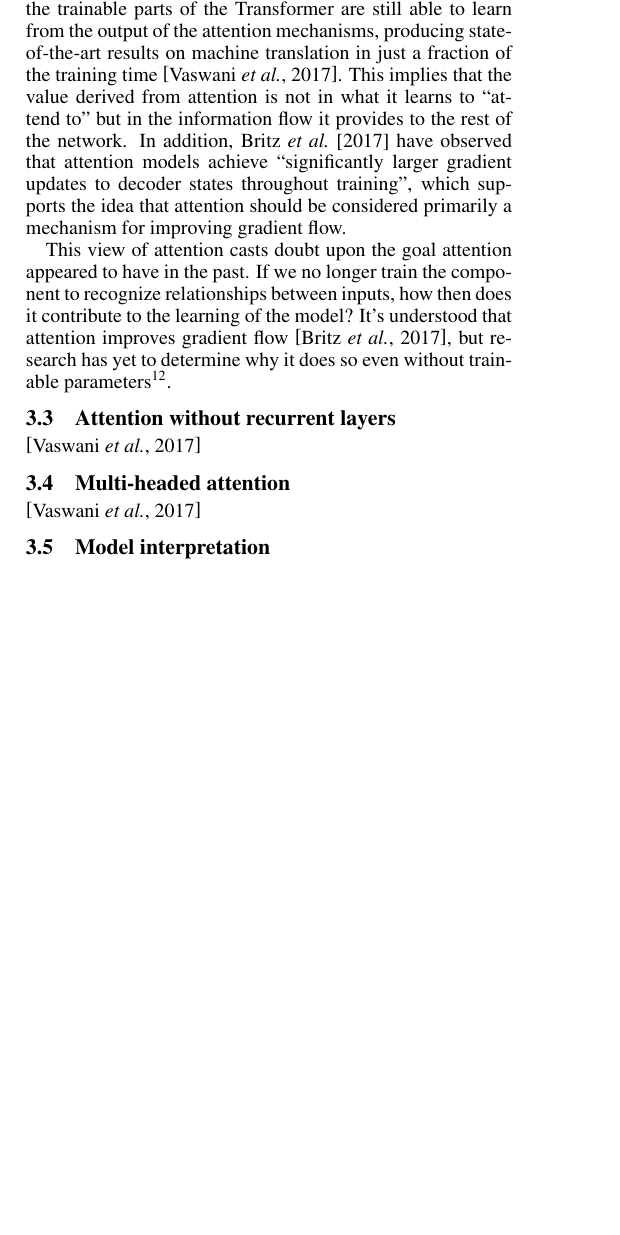
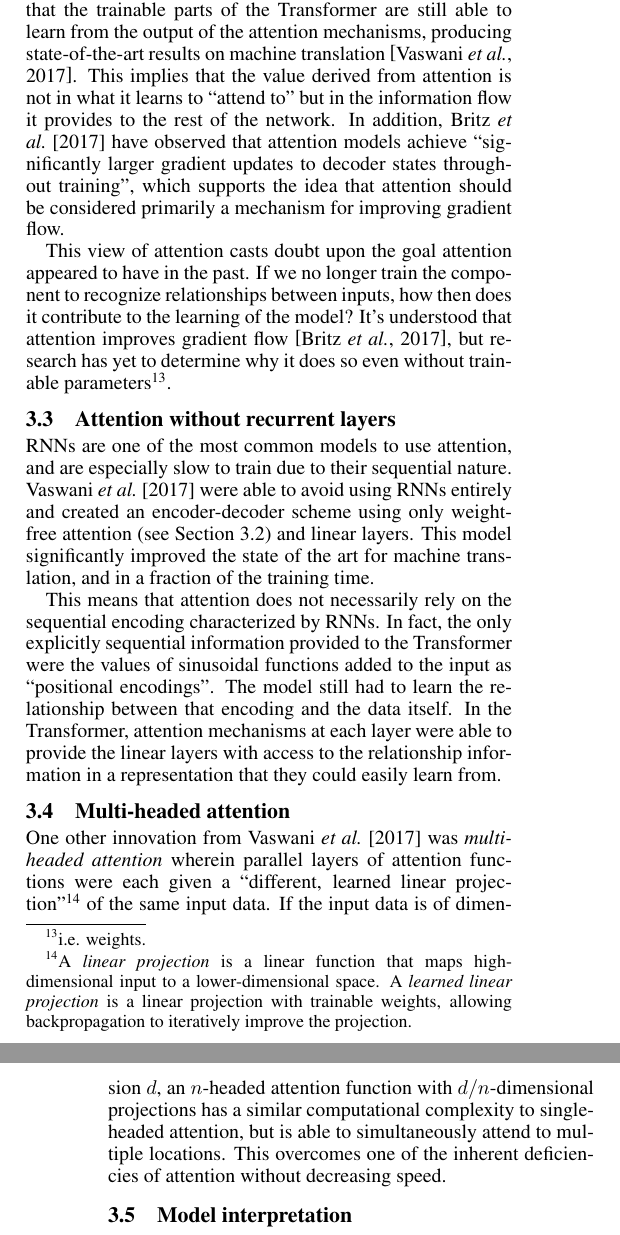
Before and after one commit to kylrth/attention_review, a LaTeX paper (main.tex): part of one column of page 4 of 5 before the commit and two parts of the columns of pages 4 and 5 of 5 after it, the two joined at a grey line, cut so that both start at the same text, the shorter picture padded with empty space. Compiled offline with pdfLaTeX.

Commit message:
through multi-headed

```diff
--- a/main.tex
+++ b/main.tex
@@ -181,17 +181,19 @@ In their Transformer model, Vaswani \etal~[\citeyear{attn_all_you_need}] further
 \]
 where $d_k$ is the dimension of the query and key vectors.
 
-Removing the weights from the mechanism means this component is not trainable at all. Surprisingly, it appears that the trainable parts of the Transformer are still able to learn from the output of the attention mechanisms, producing state-of-the-art results on machine translation in just a fraction of the training time \cite{attn_all_you_need}. This implies that the value derived from attention is not in what it learns to ``attend to'' but in the information flow it provides to the rest of the network. In addition, Britz \etal~[\citeyear{massive_exploration}] have observed that attention models achieve ``significantly larger gradient updates to decoder states throughout training'', which supports the idea that attention should be considered primarily a mechanism for improving gradient flow.
+Removing the weights from the mechanism means this component is not trainable at all. Surprisingly, it appears that the trainable parts of the Transformer are still able to learn from the output of the attention mechanisms, producing state-of-the-art results on machine translation \cite{attn_all_you_need}. This implies that the value derived from attention is not in what it learns to ``attend to'' but in the information flow it provides to the rest of the network. In addition, Britz \etal~[\citeyear{massive_exploration}] have observed that attention models achieve ``significantly larger gradient updates to decoder states throughout training'', which supports the idea that attention should be considered primarily a mechanism for improving gradient flow.
 
 This view of attention casts doubt upon the goal attention appeared to have in the past. If we no longer train the component to recognize relationships between inputs, how then does it contribute to the learning of the model? It's understood that attention improves gradient flow \cite{massive_exploration}, but research has yet to determine why it does so even without trainable parameters\footnote{i.e. weights.}.
 
 \subsection{Attention without recurrent layers}
 
-\cite{attn_all_you_need}
+RNNs are one of the most common models to use attention, and are especially slow to train due to their sequential nature. Vaswani \etal~[\citeyear{attn_all_you_need}] were able to avoid using RNNs entirely and created an encoder-decoder scheme using only weight-free attention (see Section~\ref{section:without_weights}) and linear layers. This model significantly improved the state of the art for machine translation, and in a fraction of the training time.
+
+This means that attention does not necessarily rely on the sequential encoding characterized by RNNs. In fact, the only explicitly sequential information provided to the Transformer were the values of sinusoidal functions added to the input as ``positional encodings''. The model still had to learn the relationship between that encoding and the data itself. In the Transformer, attention mechanisms at each layer were able to provide the linear layers with access to the relationship information in a representation that they could easily learn from.
 
 \subsection{Multi-headed attention}\label{section:multi_headed}
 
-\cite{attn_all_you_need}
+One other innovation from Vaswani \etal~[\citeyear{attn_all_you_need}] was \textit{multi-headed attention} wherein parallel layers of attention functions were each given a ``different, learned linear projection''\footnote{A \textit{linear projection} is a linear function that maps high-dimensional input to a lower-dimensional space. A \textit{learned linear projection} is a linear projection with trainable weights, allowing backpropagation to iteratively improve the projection.} of the same input data. If the input data is of dimension $d$, an $n$-headed attention function with $d/n$-dimensional projections has a similar computational complexity to single-headed attention, but is able to simultaneously attend to multiple locations. This overcomes one of the inherent deficiencies of attention without decreasing speed.
 
 \subsection{Model interpretation}
 
```
Also changed, not shown: main.pdf, main.tex (8 more changed lines).
